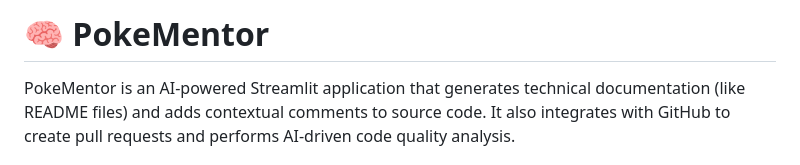
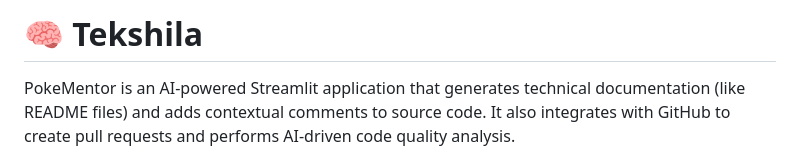
Before and after one commit to ShatadruDhar/Tekshila, a Markdown page: README.md, the part around the change. Drawn GitHub-style.

```diff
--- a/README.md
+++ b/README.md
@@ -1,4 +1,4 @@
-# 🧠 PokeMentor
+# 🧠 Tekshila
 
 PokeMentor is an AI-powered Streamlit application that generates technical documentation (like README files) and adds contextual comments to source code. It also integrates with GitHub to create pull requests and performs AI-driven code quality analysis.
 
```
